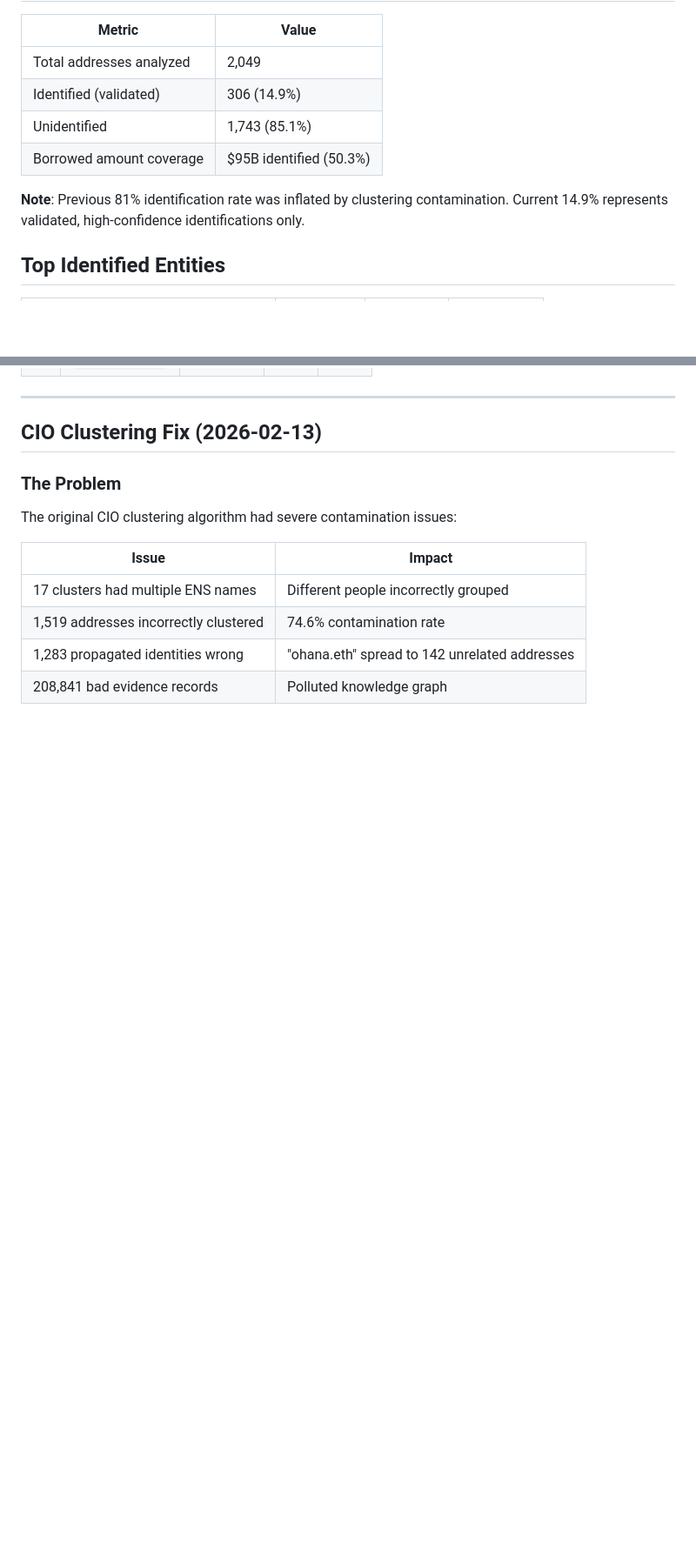
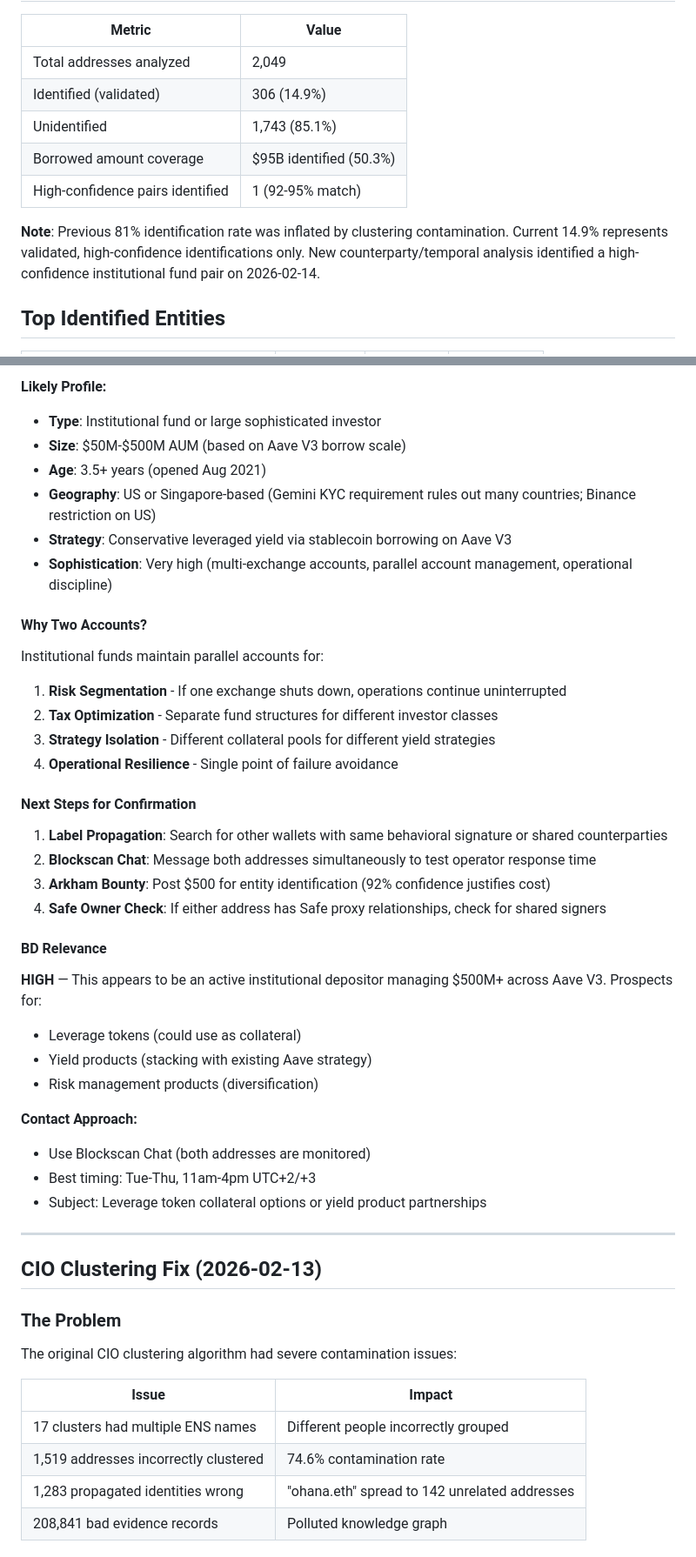
Before and after one commit to ripples3/ic-onchain-analytics, a Markdown page: references/investigation_status.md, 2 parts joined by grey strips. Shown at 87% size. Rendered like a GitHub page; blank space fills up the shorter version.

```diff
--- a/references/investigation_status.md
+++ b/references/investigation_status.md
@@ -10,8 +10,9 @@ Current status of lending whale identification effort.
 | Identified (validated) | 306 (14.9%) |
 | Unidentified | 1,743 (85.1%) |
 | Borrowed amount coverage | $95B identified (50.3%) |
+| High-confidence pairs identified | 1 (92-95% match) |
 
-**Note**: Previous 81% identification rate was inflated by clustering contamination. Current 14.9% represents validated, high-confidence identifications only.
+**Note**: Previous 81% identification rate was inflated by clustering contamination. Current 14.9% represents validated, high-confidence identifications only. New counterparty/temporal analysis identified a high-confidence institutional fund pair on 2026-02-14.
 
 ## Top Identified Entities
 
@@ -42,3 +98,37 @@ Current status of lending whale identification effort.
+**Likely Profile:**
+- **Type**: Institutional fund or large sophisticated investor
+- **Size**: $50M-$500M AUM (based on Aave V3 borrow scale)
+- **Age**: 3.5+ years (opened Aug 2021)
+- **Geography**: US or Singapore-based (Gemini KYC requirement rules out many countries; Binance restriction on US)
+- **Strategy**: Conservative leveraged yield via stablecoin borrowing on Aave V3
+- **Sophistication**: Very high (multi-exchange accounts, parallel account management, operational discipline)
+
+#### Why Two Accounts?
+
+Institutional funds maintain parallel accounts for:
+1. **Risk Segmentation** - If one exchange shuts down, operations continue uninterrupted
+2. **Tax Optimization** - Separate fund structures for different investor classes
+3. **Strategy Isolation** - Different collateral pools for different yield strategies
+4. **Operational Resilience** - Single point of failure avoidance
+
+#### Next Steps for Confirmation
+
+1. **Label Propagation**: Search for other wallets with same behavioral signature or shared counterparties
+2. **Blockscan Chat**: Message both addresses simultaneously to test operator response time
+3. **Arkham Bounty**: Post $500 for entity identification (92% confidence justifies cost)
+4. **Safe Owner Check**: If either address has Safe proxy relationships, check for shared signers
+
+#### BD Relevance
+
+**HIGH** — This appears to be an active institutional depositor managing $500M+ across Aave V3. Prospects for:
+- Leverage tokens (could use as collateral)
+- Yield products (stacking with existing Aave strategy)
+- Risk management products (diversification)
+
+**Contact Approach:**
+- Use Blockscan Chat (both addresses are monitored)
+- Best timing: Tue-Thu, 11am-4pm UTC+2/+3
+- Subject: Leverage token collateral options or yield product partnerships
 
 ---
 
```
Also changed, not shown: other parts of references/investigation_status.md (+56 -1 lines).
